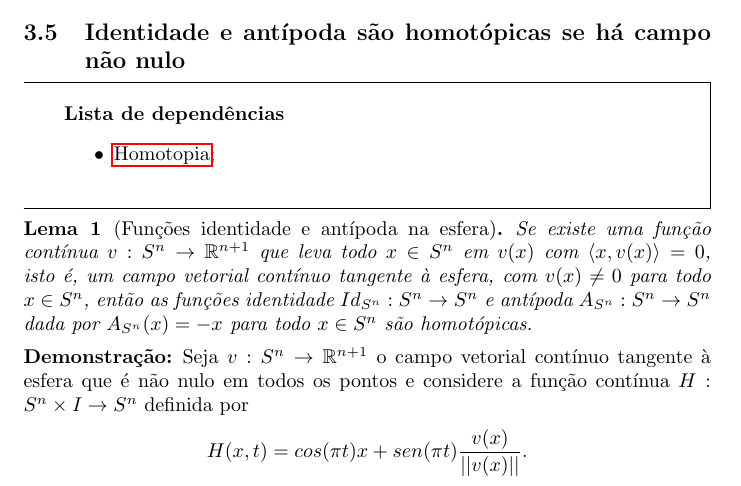
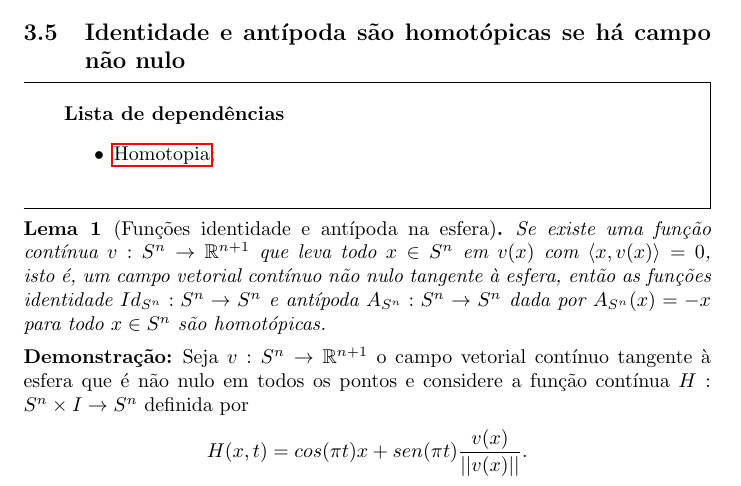
Before and after one commit to Top-Alg-Wiki/Top.Alg.Wiki, a LaTeX document (Alg.Top-Wiki.tex, which reads conteudo/homotopia-identidade-e-antipoda.tex): part of page 11 of 39, cut so that both start at the same text. Compiled offline with pdfLaTeX.

Commit message:
Update homotopia-identidade-e-antipoda.tex
removi o trecho "com $v(x)\ne 0$ para todo $x\in S^n$" e só acrescentei "não nulo" para a função do enunciado.

```diff
--- a/conteudo/homotopia-identidade-e-antipoda.tex
+++ b/conteudo/homotopia-identidade-e-antipoda.tex
@@ -11,7 +11,7 @@
 
 
 \begin{lemma}[Funções identidade e antípoda na esfera]% ou af(afirmação)/prop(proposição)/corol(corolário)/lemma(lema)/outros ambientes devem ser definidos no preambulo de Alg.Top-Wiki.tex
-	Se existe uma função contínua $v:S^n\rightarrow \mathbb{R}^{n+1}$ que leva todo $x\in S^n$ em $v(x)$ com $\langle x, v(x) \rangle =0$, isto é, um campo vetorial contínuo tangente à esfera, com $v(x)\ne 0$ para todo $x\in S^n$, então as funções identidade $Id_{S^n}:S^n\rightarrow S^n$ e antípoda $A_{S^n}:S^n\rightarrow S^n$ dada por $A_{S^n}(x)=-x$ para todo $x\in S^n$ são homotópicas.
+	Se existe uma função contínua $v:S^n\rightarrow \mathbb{R}^{n+1}$ que leva todo $x\in S^n$ em $v(x)$ com $\langle x, v(x) \rangle =0$, isto é, um campo vetorial contínuo não nulo tangente à esfera, então as funções identidade $Id_{S^n}:S^n\rightarrow S^n$ e antípoda $A_{S^n}:S^n\rightarrow S^n$ dada por $A_{S^n}(x)=-x$ para todo $x\in S^n$ são homotópicas.
 \end{lemma}
 \begin{dem}
     Seja $v:S^n\rightarrow \mathbb{R}^{n+1}$ o campo vetorial contínuo tangente à esfera que é não nulo em todos os pontos e considere a função contínua $H:S^n\times I\rightarrow S^n$ definida por $$H(x,t)=cos(\pi t)x+sen(\pi t)\frac{v(x)}{||v(x)||}.$$
```
